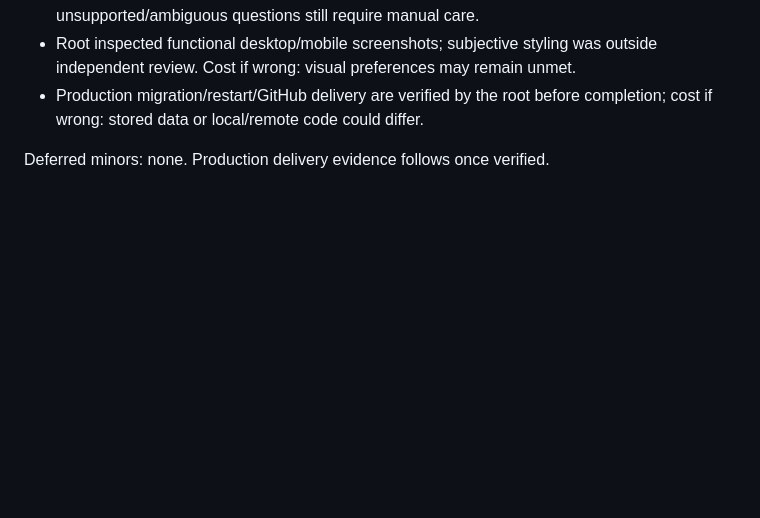
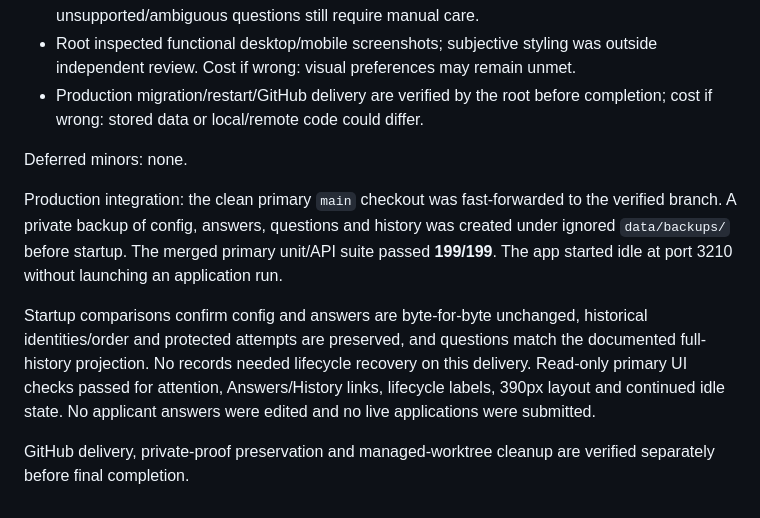
Before and after one commit to Omar-Lyzkru/job-applier, a Markdown page: docs/verification.md, the part around the change. Rendered like a GitHub page; blank space fills up the shorter version.

Commit message:
docs: record verified Phase 2 local delivery

```diff
--- a/docs/verification.md
+++ b/docs/verification.md
@@ -530,4 +530,20 @@ Native rulings carried through delivery:
 - Production migration/restart/GitHub delivery are verified by the root before
   completion; cost if wrong: stored data or local/remote code could differ.
 
-Deferred minors: none. Production delivery evidence follows once verified.
+Deferred minors: none.
+
+Production integration: the clean primary `main` checkout was fast-forwarded to
+the verified branch. A private backup of config, answers, questions and history
+was created under ignored `data/backups/` before startup. The merged primary
+unit/API suite passed **199/199**. The app started idle at port 3210 without
+launching an application run.
+
+Startup comparisons confirm config and answers are byte-for-byte unchanged,
+historical identities/order and protected attempts are preserved, and questions
+match the documented full-history projection. No records needed lifecycle
+recovery on this delivery. Read-only primary UI checks passed for attention,
+Answers/History links, lifecycle labels, 390px layout and continued idle state.
+No applicant answers were edited and no live applications were submitted.
+
+GitHub delivery, private-proof preservation and managed-worktree cleanup are
+verified separately before final completion.
```
Also changed, not shown: 1 other file.
